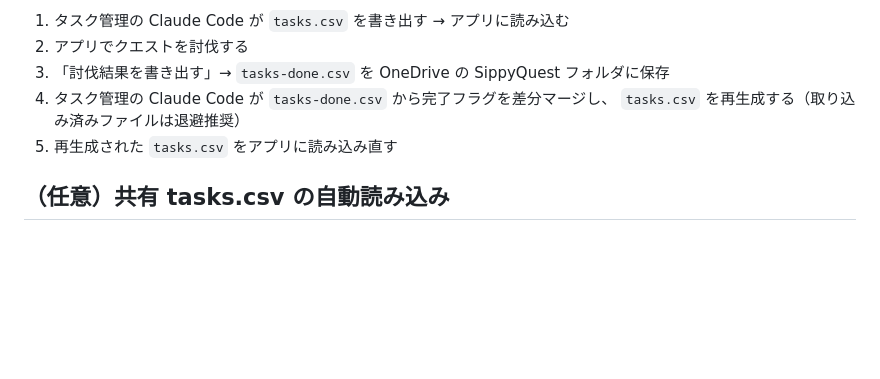
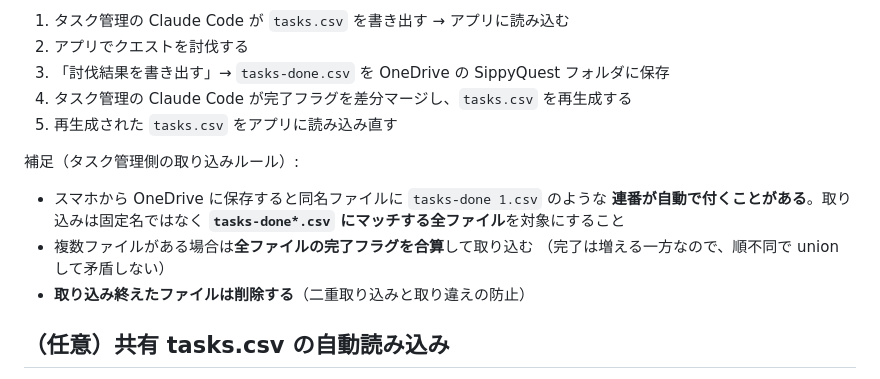
Before and after one commit to SippyGames/sippygames.github.io, a Markdown page: quest/README.md, the part around the change. Drawn GitHub-style; blank space fills up the shorter version.

Commit message:
Document tasks-done*.csv intake rules for the task-manager side
Phones auto-append serial numbers when saving to OneDrive, so the
task manager should glob tasks-done*.csv, union completion flags from
all matching files (completions are monotonic, so order is irrelevant),
and delete the files after intake.

Co-Authored-By: Claude Fable 5 <noreply@anthropic.com>
Claude-Session: https://claude.ai/code/session_01QHMhM52jVoh5QYHoCAnAFK

```diff
--- a/quest/README.md
+++ b/quest/README.md
@@ -67,9 +67,17 @@ ADHD フレンドリーな RPG 風タスク管理アプリ。タスクを「ク
 1. タスク管理の Claude Code が `tasks.csv` を書き出す → アプリに読み込む
 2. アプリでクエストを討伐する
 3. 「討伐結果を書き出す」→ `tasks-done.csv` を OneDrive の SippyQuest フォルダに保存
-4. タスク管理の Claude Code が `tasks-done.csv` から完了フラグを差分マージし、
-   `tasks.csv` を再生成する（取り込み済みファイルは退避推奨）
+4. タスク管理の Claude Code が完了フラグを差分マージし、`tasks.csv` を再生成する
 5. 再生成された `tasks.csv` をアプリに読み込み直す
+
+補足（タスク管理側の取り込みルール）:
+
+- スマホから OneDrive に保存すると同名ファイルに `tasks-done 1.csv` のような
+  **連番が自動で付くことがある**。取り込みは固定名ではなく
+  **`tasks-done*.csv` にマッチする全ファイル**を対象にすること
+- 複数ファイルがある場合は**全ファイルの完了フラグを合算**して取り込む
+  （完了は増える一方なので、順不同で union して矛盾しない）
+- **取り込み終えたファイルは削除する**（二重取り込みと取り違えの防止）
 
 ## （任意）共有 tasks.csv の自動読み込み
 
```
